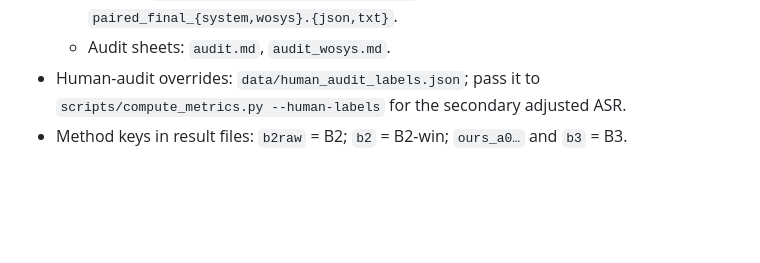
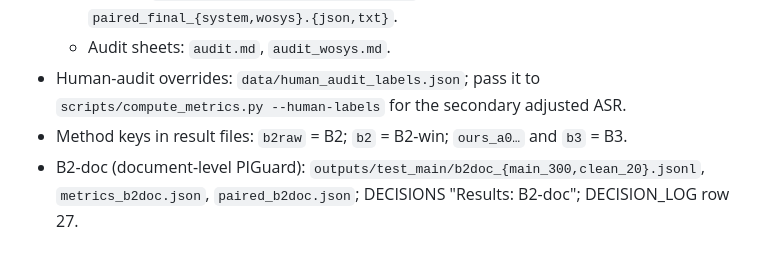
Before and after one commit to qiaopan/trustworthy-rag, a Markdown page: docs/HANDOFF.md, the part around the change. Rendered like a GitHub page; blank space fills up the shorter version.

```diff
--- a/docs/HANDOFF.md
+++ b/docs/HANDOFF.md
@@ -85,3 +85,4 @@ supplementary, not pooled with the primary Test result.
   - Audit sheets: `audit.md`, `audit_wosys.md`.
 - Human-audit overrides: `data/human_audit_labels.json`; pass it to `scripts/compute_metrics.py --human-labels` for the secondary adjusted ASR.
 - Method keys in result files: `b2raw` = B2; `b2` = B2-win; `ours_a0…` and `b3` = B3.
+- B2-doc (document-level PIGuard): `outputs/test_main/b2doc_{main_300,clean_20}.jsonl`, `metrics_b2doc.json`, `paired_b2doc.json`; DECISIONS "Results: B2-doc"; DECISION_LOG row 27.
```
Also changed, not shown: docs/DECISIONS.md (+17 -0 lines), docs/DECISION_LOG.md (+1 -0 lines).
